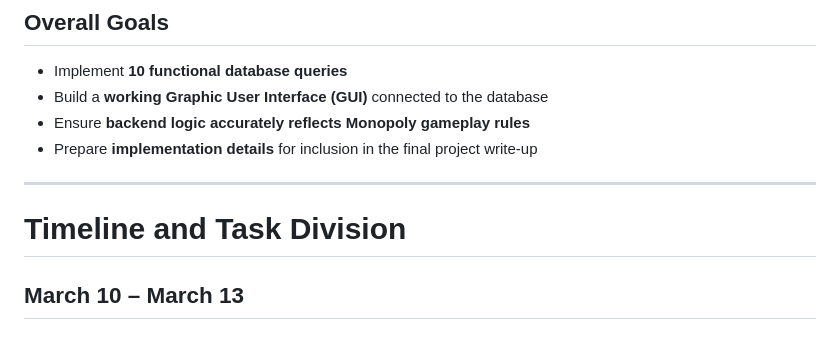
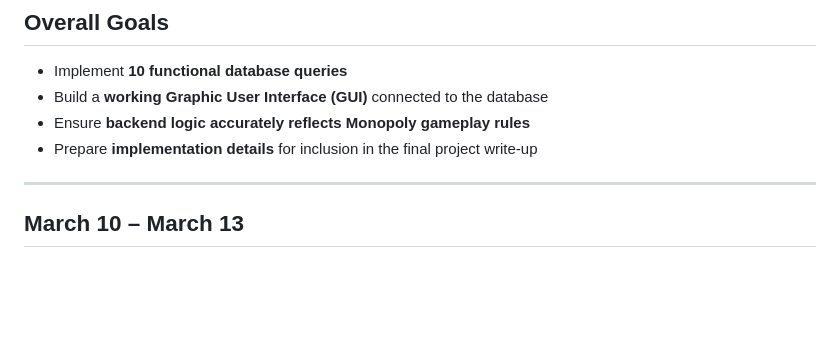
Before and after one commit to manggo-cd/MonopolyDB, a Markdown page: README.md, the part around the change. GitHub-like rendering; blank space fills up the shorter version.

Commit message:
timeline breakdown

```diff
--- a/README.md
+++ b/README.md
@@ -32,8 +32,6 @@ Our project models a complete game session of Monopoly, tracking players, turns,
 - Prepare **implementation details** for inclusion in the final project write-up
 
 ---
-
-# Timeline and Task Division
 
 ## March 10 – March 13
 ### Milestone 2/3 Review and Planning
```
